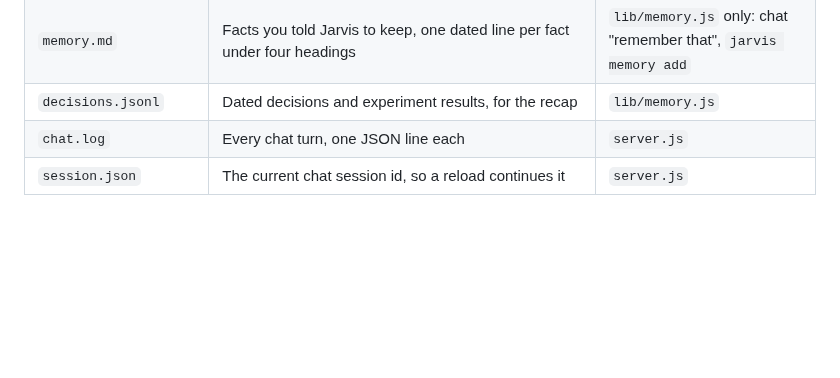
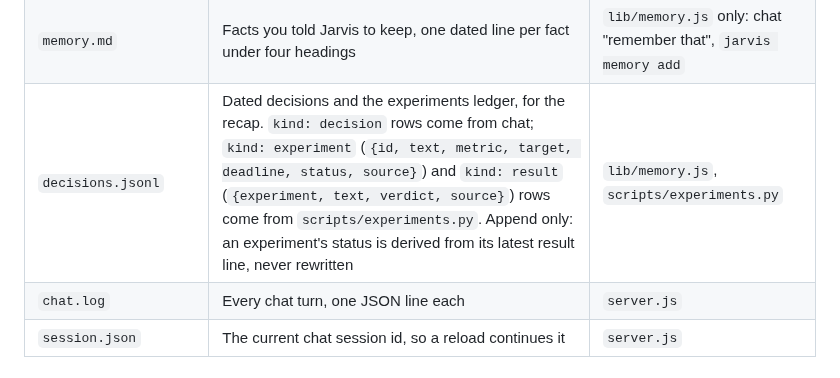
Before and after one commit to tylerprogramming/jarvis-public, a Markdown page: data/README.md, the part around the change. GitHub-like rendering; blank space fills up the shorter version.

Commit message:
docs: the experiments ledger, its config key and the new decisions.jsonl kinds

```diff
--- a/data/README.md
+++ b/data/README.md
@@ -17,7 +17,7 @@ Empty on a fresh clone apart from this file and the examples.
 | `<agent>.launchd.log` | What launchd itself said, when a run never started | launchd |
 | `spend.log` | What each paid scraper run cost | `social` |
 | `memory.md` | Facts you told Jarvis to keep, one dated line per fact under four headings | `lib/memory.js` only: chat "remember that", `jarvis memory add` |
-| `decisions.jsonl` | Dated decisions and experiment results, for the recap | `lib/memory.js` |
+| `decisions.jsonl` | Dated decisions and the experiments ledger, for the recap. `kind: decision` rows come from chat; `kind: experiment` (`{id, text, metric, target, deadline, status, source}`) and `kind: result` (`{experiment, text, verdict, source}`) rows come from `scripts/experiments.py`. Append only: an experiment's status is derived from its latest result line, never rewritten | `lib/memory.js`, `scripts/experiments.py` |
 | `chat.log` | Every chat turn, one JSON line each | `server.js` |
 | `session.json` | The current chat session id, so a reload continues it | `server.js` |
 
```
Also changed, not shown: docs/CONFIGURATION.md (+23 -0 lines).
